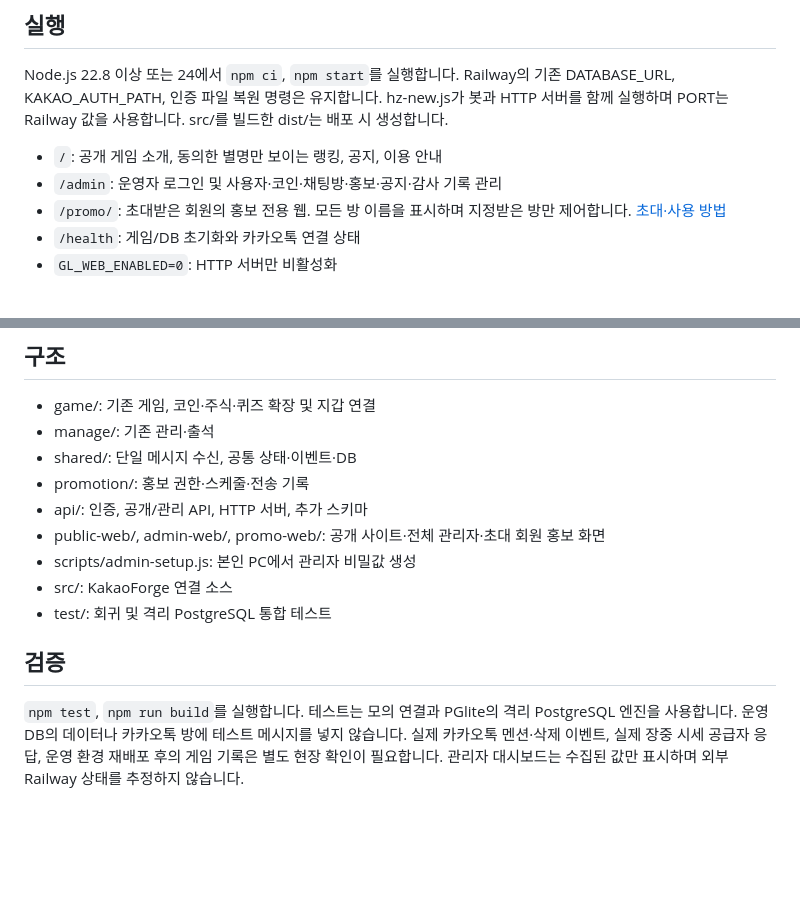
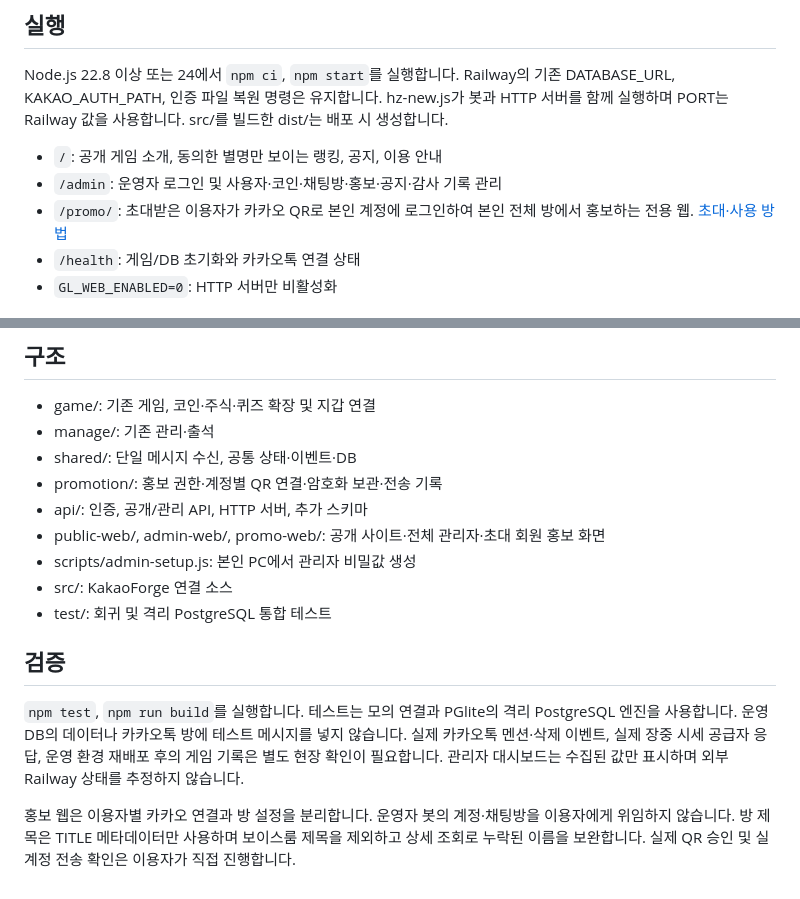
Before and after one commit to yiraethai7777-cell/hz, a Markdown page: README.md, 2 parts joined by grey strips. Rendered like a GitHub page; blank space fills up the shorter version.

Commit message:
Describe own-account QR promotion and room title fixes

```diff
--- a/README.md
+++ b/README.md
@@ -8,7 +8,7 @@ Node.js 22.8 이상 또는 24에서 `npm ci`, `npm start`를 실행합니다. Ra
 
 - `/`: 공개 게임 소개, 동의한 별명만 보이는 랭킹, 공지, 이용 안내
 - `/admin`: 운영자 로그인 및 사용자·코인·채팅방·홍보·공지·감사 기록 관리
-- `/promo/`: 초대받은 회원의 홍보 전용 웹. 모든 방 이름을 표시하며 지정받은 방만 제어합니다. [초대·사용 방법](docs/홍보웹-사용안내.md)
+- `/promo/`: 초대받은 이용자가 카카오 QR로 본인 계정에 로그인하여 본인 전체 방에서 홍보하는 전용 웹. [초대·사용 방법](docs/홍보웹-사용안내.md)
 - `/health`: 게임/DB 초기화와 카카오톡 연결 상태
 - `GL_WEB_ENABLED=0`: HTTP 서버만 비활성화
 
@@ -52,7 +52,7 @@ Node.js 22.8 이상 또는 24에서 `npm ci`, `npm start`를 실행합니다. Ra
 - game/: 기존 게임, 코인·주식·퀴즈 확장 및 지갑 연결
 - manage/: 기존 관리·출석
 - shared/: 단일 메시지 수신, 공통 상태·이벤트·DB
-- promotion/: 홍보 권한·스케줄·전송 기록
+- promotion/: 홍보 권한·계정별 QR 연결·암호화 보관·전송 기록
 - api/: 인증, 공개/관리 API, HTTP 서버, 추가 스키마
 - public-web/, admin-web/, promo-web/: 공개 사이트·전체 관리자·초대 회원 홍보 화면
 - scripts/admin-setup.js: 본인 PC에서 관리자 비밀값 생성
@@ -62,3 +62,5 @@ Node.js 22.8 이상 또는 24에서 `npm ci`, `npm start`를 실행합니다. Ra
 ## 검증
 
 `npm test`, `npm run build`를 실행합니다. 테스트는 모의 연결과 PGlite의 격리 PostgreSQL 엔진을 사용합니다. 운영 DB의 데이터나 카카오톡 방에 테스트 메시지를 넣지 않습니다. 실제 카카오톡 멘션·삭제 이벤트, 실제 장중 시세 공급자 응답, 운영 환경 재배포 후의 게임 기록은 별도 현장 확인이 필요합니다. 관리자 대시보드는 수집된 값만 표시하며 외부 Railway 상태를 추정하지 않습니다.
+
+홍보 웹은 이용자별 카카오 연결과 방 설정을 분리합니다. 운영자 봇의 계정·채팅방을 이용자에게 위임하지 않습니다. 방 제목은 TITLE 메타데이터만 사용하며 보이스룸 제목을 제외하고 상세 조회로 누락된 이름을 보완합니다. 실제 QR 승인 및 실계정 전송 확인은 이용자가 직접 진행합니다.
```
